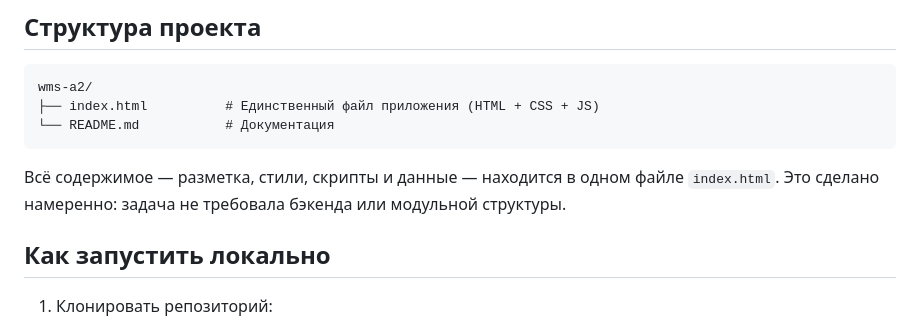
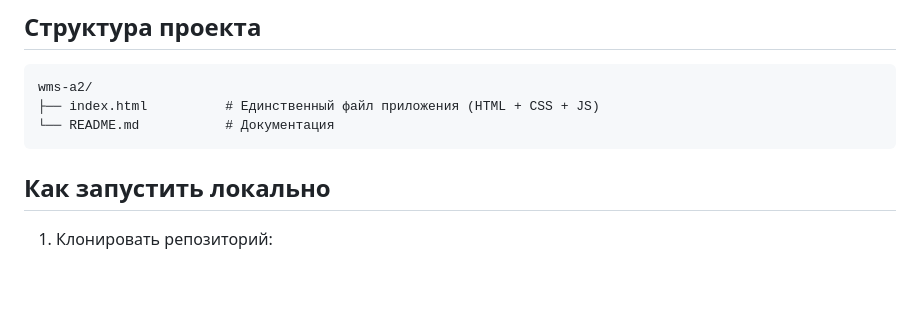
Before and after one commit to mrMoish/wms-frontend-test, a Markdown page: README.md, the part around the change. Drawn GitHub-style; blank space fills up the shorter version.

Commit message:
Update README to remove single file structure explanation
Removed explanation about the single file structure in index.html.

````diff
--- a/README.md
+++ b/README.md
@@ -41,7 +41,6 @@ wms-a2/
 └── README.md           # Документация
 ```
 
-Всё содержимое — разметка, стили, скрипты и данные — находится в одном файле `index.html`. Это сделано намеренно: задача не требовала бэкенда или модульной структуры.
 
 ## Как запустить локально
 
````
